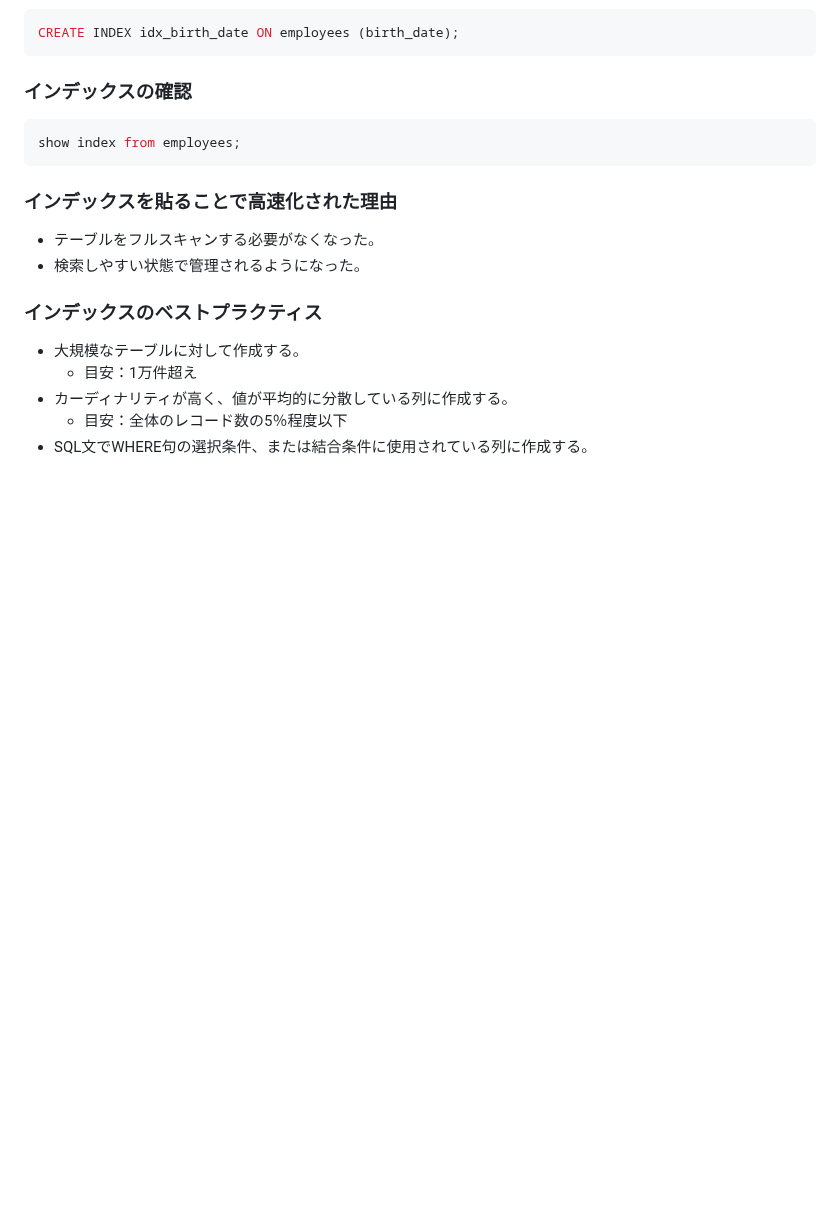
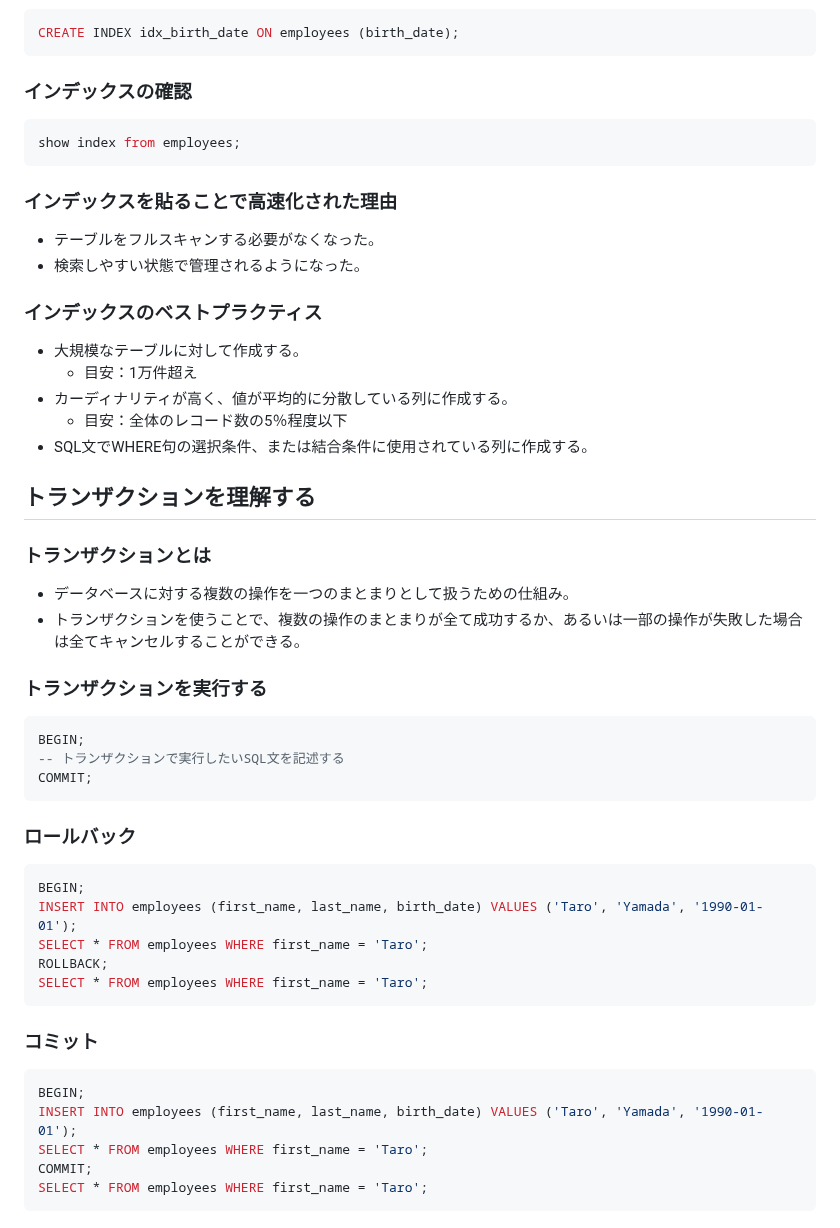
Before and after one commit to ren-ichinose/apprentice-practice, a Markdown page: week5-6/db-practice.md, the part around the change. Rendered like a GitHub page; blank space fills up the shorter version.

Commit message:
quest_トランザクションを理解しよう

````diff
--- a/week5-6/db-practice.md
+++ b/week5-6/db-practice.md
@@ -169,3 +169,35 @@ show index from employees;
 - カーディナリティが高く、値が平均的に分散している列に作成する。
   - 目安：全体のレコード数の5％程度以下
 - SQL文でWHERE句の選択条件、または結合条件に使用されている列に作成する。
+
+
+## トランザクションを理解する
+
+### トランザクションとは
+- データベースに対する複数の操作を一つのまとまりとして扱うための仕組み。
+- トランザクションを使うことで、複数の操作のまとまりが全て成功するか、あるいは一部の操作が失敗した場合は全てキャンセルすることができる。
+
+### トランザクションを実行する
+```sql
+BEGIN;
+-- トランザクションで実行したいSQL文を記述する
+COMMIT;
+```
+
+### ロールバック
+```sql
+BEGIN;
+INSERT INTO employees (first_name, last_name, birth_date) VALUES ('Taro', 'Yamada', '1990-01-01');
+SELECT * FROM employees WHERE first_name = 'Taro';
+ROLLBACK;
+SELECT * FROM employees WHERE first_name = 'Taro';
+```
+
+### コミット
+```sql
+BEGIN;
+INSERT INTO employees (first_name, last_name, birth_date) VALUES ('Taro', 'Yamada', '1990-01-01');
+SELECT * FROM employees WHERE first_name = 'Taro';
+COMMIT;
+SELECT * FROM employees WHERE first_name = 'Taro';
+```
````
